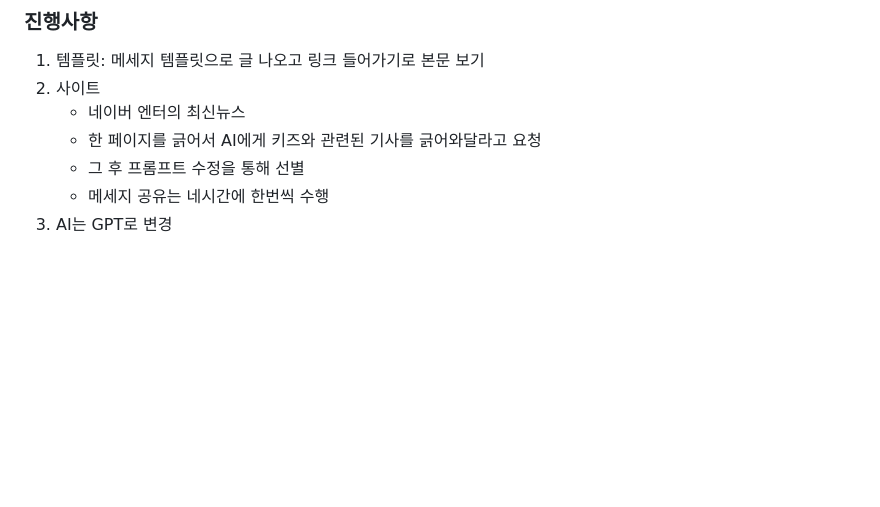
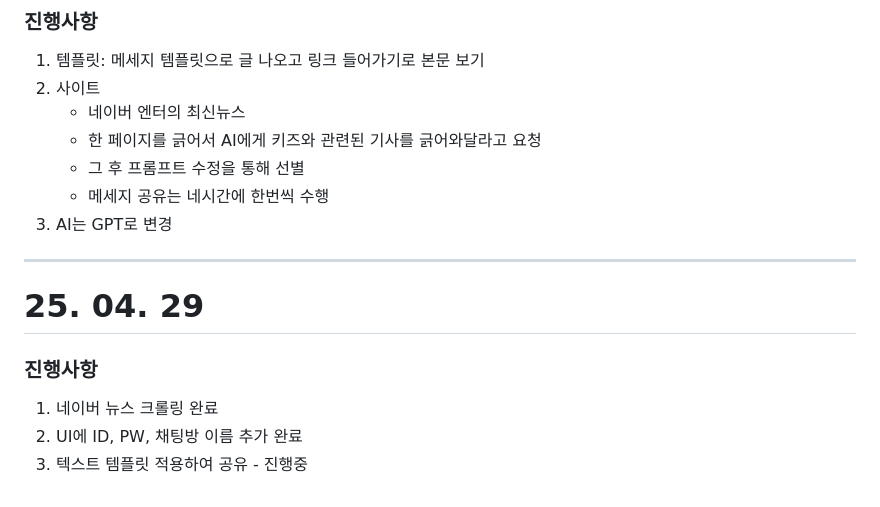
Before and after one commit to Minsoo-Lee/Kakao_Share, a Markdown page: README.md, the part around the change. Drawn GitHub-style; blank space fills up the shorter version.

```diff
--- a/README.md
+++ b/README.md
@@ -167,3 +167,9 @@
     - 그 후 프롬프트 수정을 통해 선별
     - 메세지 공유는 네시간에 한번씩 수행
 3. AI는 GPT로 변경
+***
+# 25. 04. 29
+### 진행사항
+1. 네이버 뉴스 크롤링 완료
+2. UI에 ID, PW, 채팅방 이름 추가 완료
+3. 텍스트 템플릿 적용하여 공유 - 진행중
```
